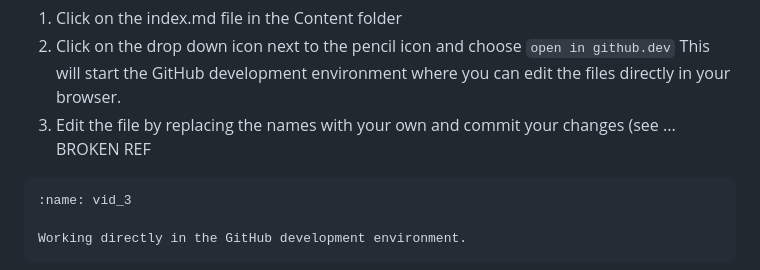
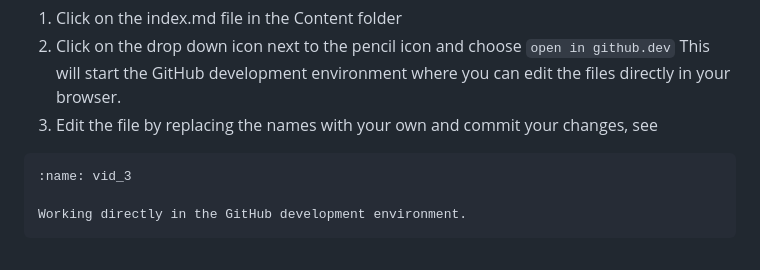
Before and after one commit to rlanzafame/test_push_workshop_template, a Markdown page: content/lessons/lesson0.md, the part around the change. GitHub-like rendering.

Commit message:
Fix reference

````diff
--- a/content/lessons/lesson0.md
+++ b/content/lessons/lesson0.md
@@ -69,8 +69,7 @@ It is possible to work directly in the GitHub environment: no need to install an
 
 1. Click on the index.md file in the Content folder
 2. Click on the drop down icon next to the pencil icon and choose `open in github.dev` This will start the GitHub development environment where you can edit the files directly in your browser.
-3. Edit the file by replacing the names with your own and commit your changes (see  ... BROKEN REF
-<!-- {numref}`vid_3`). -->
+3. Edit the file by replacing the names with your own and commit your changes, see [](#vid_3)
 
 ```{figure} figures/GHdev.*
 :name: vid_3
````
